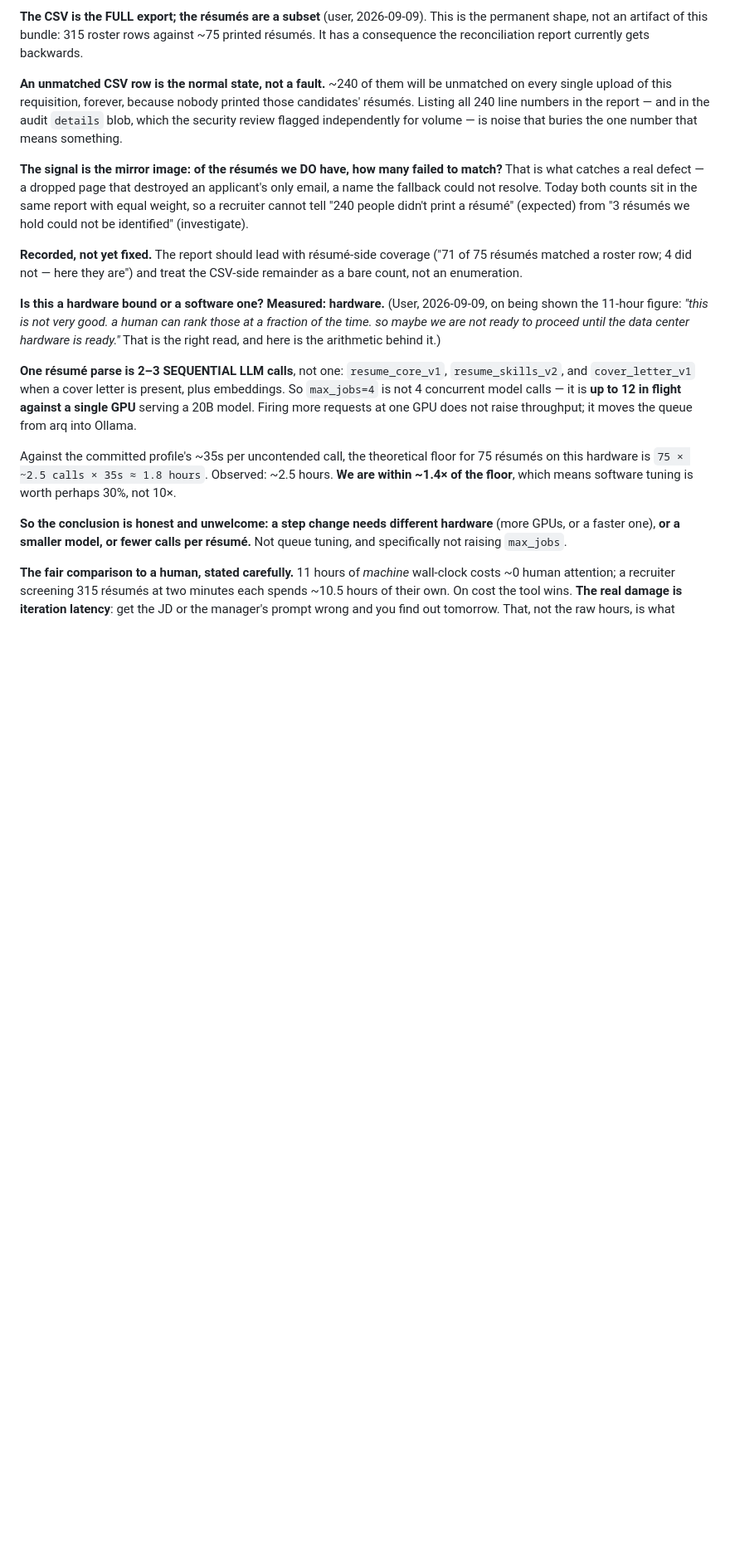
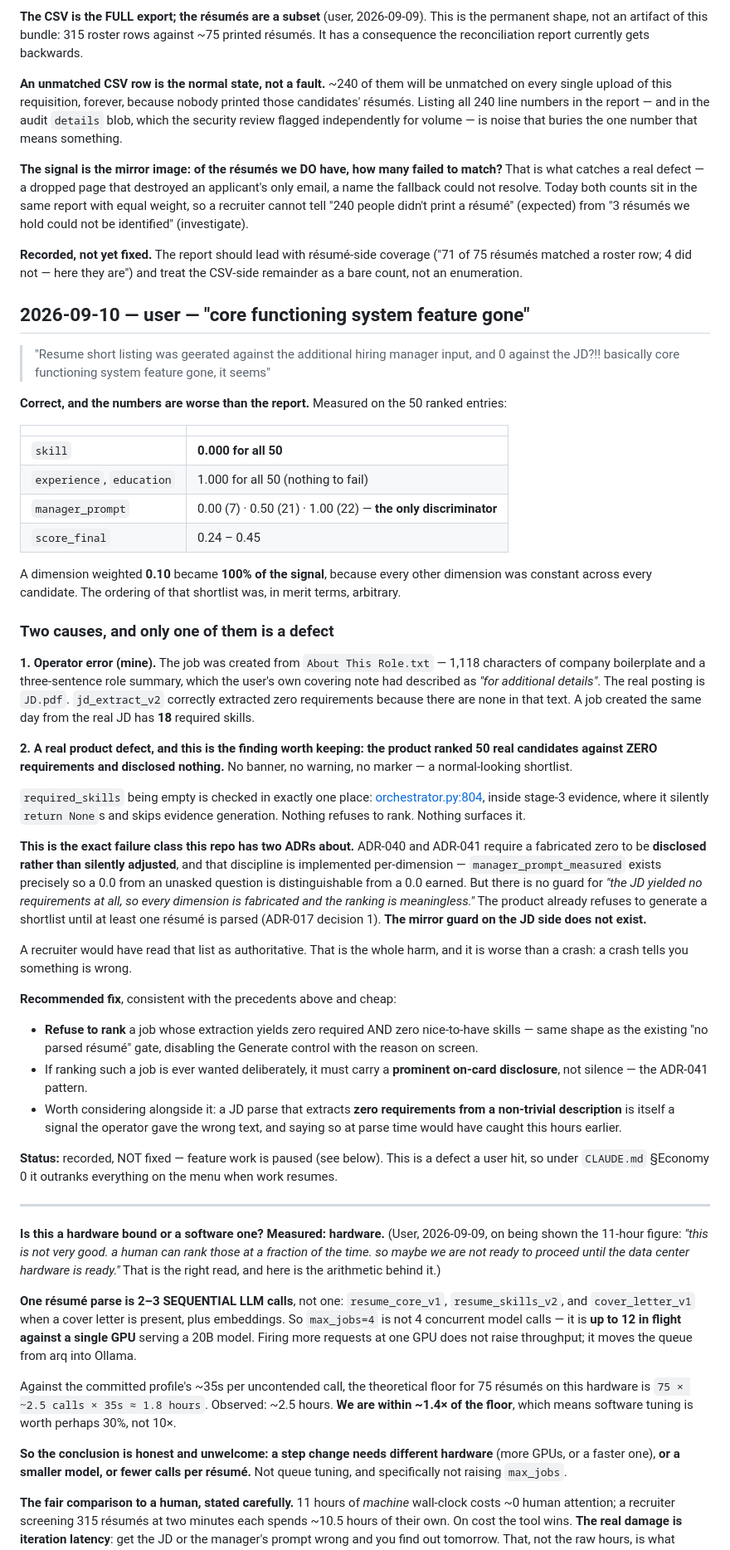
Before and after one commit to humanaxiom/recruiter-assistant, a Markdown page: docs/pilot-feedback.md, the part around the change. Shown at 83% size. GitHub-like rendering; blank space fills up the shorter version.

Commit message:
docs: a job with ZERO requirements ranks anyway, silently — user-reported
> "Resume short listing was geerated against the additional hiring manager
> input, and 0 against the JD?!! basically core functioning system feature
> gone, it seems"

Correct, and the measurement is worse than the report. Across all 50 ranked
entries: skill = 0.000 for EVERY candidate; experience and education
trivially 1.000 because there was nothing to fail; manager_prompt the only
varying dimension (0.00 x7, 0.50 x21, 1.00 x22). A term weighted 0.10 became
100% of the signal, and the ordering was arbitrary in merit terms.

TWO causes, and only one is a defect.

The proximate cause is mine: I built the job from About This Role.txt — 1,118
characters of company boilerplate that the user's own note had described as
"for additional details" — instead of JD.pdf. jd_extract_v2 correctly found
zero requirements because there are none in that text. A job created the same
day from the real JD carries 18.

The defect is that NOTHING SAID SO. Empty required_skills is checked in
exactly one place, orchestrator.py:804, inside stage-3 evidence, where it
silently returns None and skips evidence. Nothing refuses to rank; nothing
surfaces it. The product produced a normal-looking shortlist of 50 real
people whose relative order meant nothing, and a recruiter would have read it
as authoritative. That is worse than a crash: a crash tells you something is
wrong.

This is precisely the failure class ADR-040 and ADR-041 exist for — a
fabricated zero must be DISCLOSED, never silently adjusted — and the repo
already implements the mirror guard on the other side: ADR-017 decision 1
refuses to rank until at least one résumé is parsed, because ranking a job
with no candidates was what produced an endless poll. Ranking a job with no
REQUIREMENTS has no equivalent gate.

Recorded, not fixed: feature work is paused pending hardware. But this is a
defect a user hit, so under CLAUDE.md §Economy 0 it outranks everything on
the menu the moment work resumes, and HANDOFF now says so above the
eight items rather than inside them.

Co-Authored-By: Claude Opus 5 (1M context) <noreply@anthropic.com>

```diff
--- a/docs/pilot-feedback.md
+++ b/docs/pilot-feedback.md
@@ -164,6 +164,75 @@ not be identified" (investigate).
 ("71 of 75 résumés matched a roster row; 4 did not — here they are") and treat
 the CSV-side remainder as a bare count, not an enumeration.
 
+## 2026-09-10 — user — "core functioning system feature gone"
+
+> "Resume short listing was geerated against the additional hiring manager
+> input, and 0 against the JD?!! basically core functioning system feature
+> gone, it seems"
+
+**Correct, and the numbers are worse than the report.** Measured on the 50
+ranked entries:
+
+| | |
+|---|---|
+| `skill` | **0.000 for all 50** |
+| `experience`, `education` | 1.000 for all 50 (nothing to fail) |
+| `manager_prompt` | 0.00 (7) · 0.50 (21) · 1.00 (22) — **the only discriminator** |
+| `score_final` | 0.24 – 0.45 |
+
+A dimension weighted **0.10** became **100% of the signal**, because every
+other dimension was constant across every candidate. The ordering of that
+shortlist was, in merit terms, arbitrary.
+
+### Two causes, and only one of them is a defect
+
+**1. Operator error (mine).** The job was created from `About This Role.txt`
+— 1,118 characters of company boilerplate and a three-sentence role summary,
+which the user's own covering note had described as *"for additional
+details"*. The real posting is `JD.pdf`. `jd_extract_v2` correctly extracted
+zero requirements because there are none in that text. A job created the same
+day from the real JD has **18** required skills.
+
+**2. A real product defect, and this is the finding worth keeping: the
+product ranked 50 real candidates against ZERO requirements and disclosed
+nothing.** No banner, no warning, no marker — a normal-looking shortlist.
+
+`required_skills` being empty is checked in exactly one place:
+[orchestrator.py:804](../core/src/pipeline/matching/orchestrator.py#L804),
+inside stage-3 evidence, where it silently `return None`s and skips evidence
+generation. Nothing refuses to rank. Nothing surfaces it.
+
+**This is the exact failure class this repo has two ADRs about.** ADR-040 and
+ADR-041 require a fabricated zero to be **disclosed rather than silently
+adjusted**, and that discipline is implemented per-dimension —
+`manager_prompt_measured` exists precisely so a 0.0 from an unasked question
+is distinguishable from a 0.0 earned. But there is no guard for *"the JD
+yielded no requirements at all, so every dimension is fabricated and the
+ranking is meaningless."* The product already refuses to generate a shortlist
+until at least one résumé is parsed (ADR-017 decision 1). **The mirror guard
+on the JD side does not exist.**
+
+A recruiter would have read that list as authoritative. That is the whole
+harm, and it is worse than a crash: a crash tells you something is wrong.
+
+**Recommended fix**, consistent with the precedents above and cheap:
+
+- **Refuse to rank** a job whose extraction yields zero required AND zero
+  nice-to-have skills — same shape as the existing "no parsed résumé" gate,
+  disabling the Generate control with the reason on screen.
+- If ranking such a job is ever wanted deliberately, it must carry a
+  **prominent on-card disclosure**, not silence — the ADR-041 pattern.
+- Worth considering alongside it: a JD parse that extracts **zero
+  requirements from a non-trivial description** is itself a signal the
+  operator gave the wrong text, and saying so at parse time would have caught
+  this hours earlier.
+
+**Status:** recorded, NOT fixed — feature work is paused (see below). This is
+a defect a user hit, so under `CLAUDE.md` §Economy 0 it outranks everything on
+the menu when work resumes.
+
+---
+
 **Is this a hardware bound or a software one? Measured: hardware.**
 (User, 2026-09-09, on being shown the 11-hour figure: *"this is not very good.
 a human can rank those at a fraction of the time. so maybe we are not ready to
```
Also changed, not shown: HANDOFF.md (+27 -0 lines).
